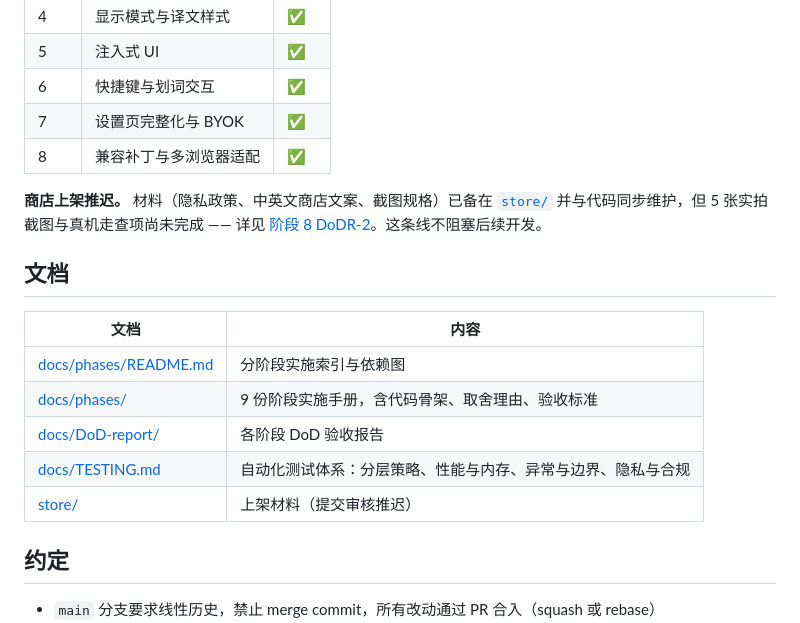
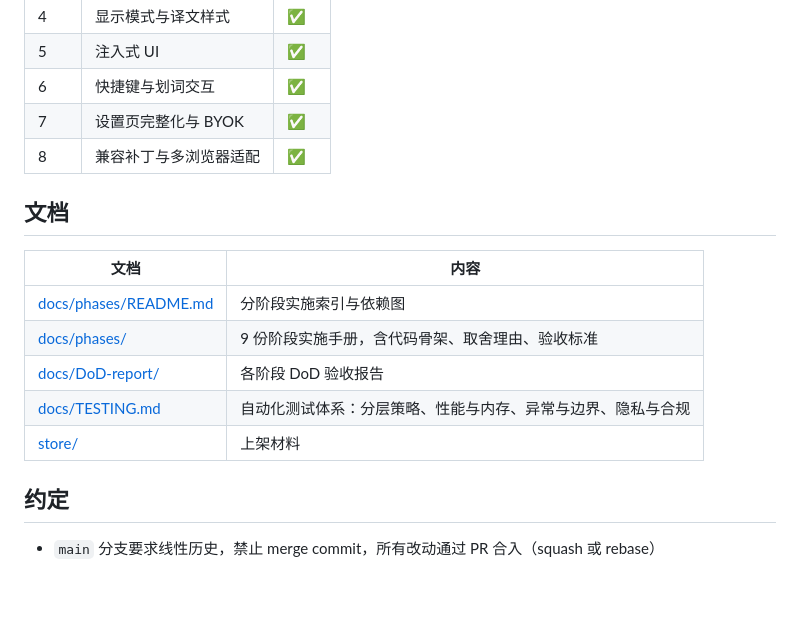
Before and after one commit to Teeeeeeeerry/Parallel-Translation, a Markdown page: README.md, the part around the change. GitHub-like rendering; blank space fills up the shorter version.

Commit message:
措辞修改 (#14)

```diff
--- a/README.md
+++ b/README.md
@@ -71,8 +71,6 @@ pnpm dev
 | 7 | 设置页完整化与 BYOK | ✅ |
 | 8 | 兼容补丁与多浏览器适配 | ✅ |
 
-**商店上架推迟。** 材料（隐私政策、中英文商店文案、截图规格）已备在 [`store/`](store/) 并与代码同步维护，但 5 张实拍截图与真机走查项尚未完成 —— 详见 [阶段 8 DoDR-2](docs/DoD-report/phase-8/DoDR-2.md)。这条线不阻塞后续开发。
-
 ## 文档
 
 | 文档 | 内容 |
@@ -81,7 +79,7 @@ pnpm dev
 | [docs/phases/](docs/phases/) | 9 份阶段实施手册，含代码骨架、取舍理由、验收标准 |
 | [docs/DoD-report/](docs/DoD-report/) | 各阶段 DoD 验收报告 |
 | [docs/TESTING.md](docs/TESTING.md) | 自动化测试体系：分层策略、性能与内存、异常与边界、隐私与合规 |
-| [store/](store/) | 上架材料（提交审核推迟） |
+| [store/](store/) | 上架材料 |
 
 ## 约定
 
```
